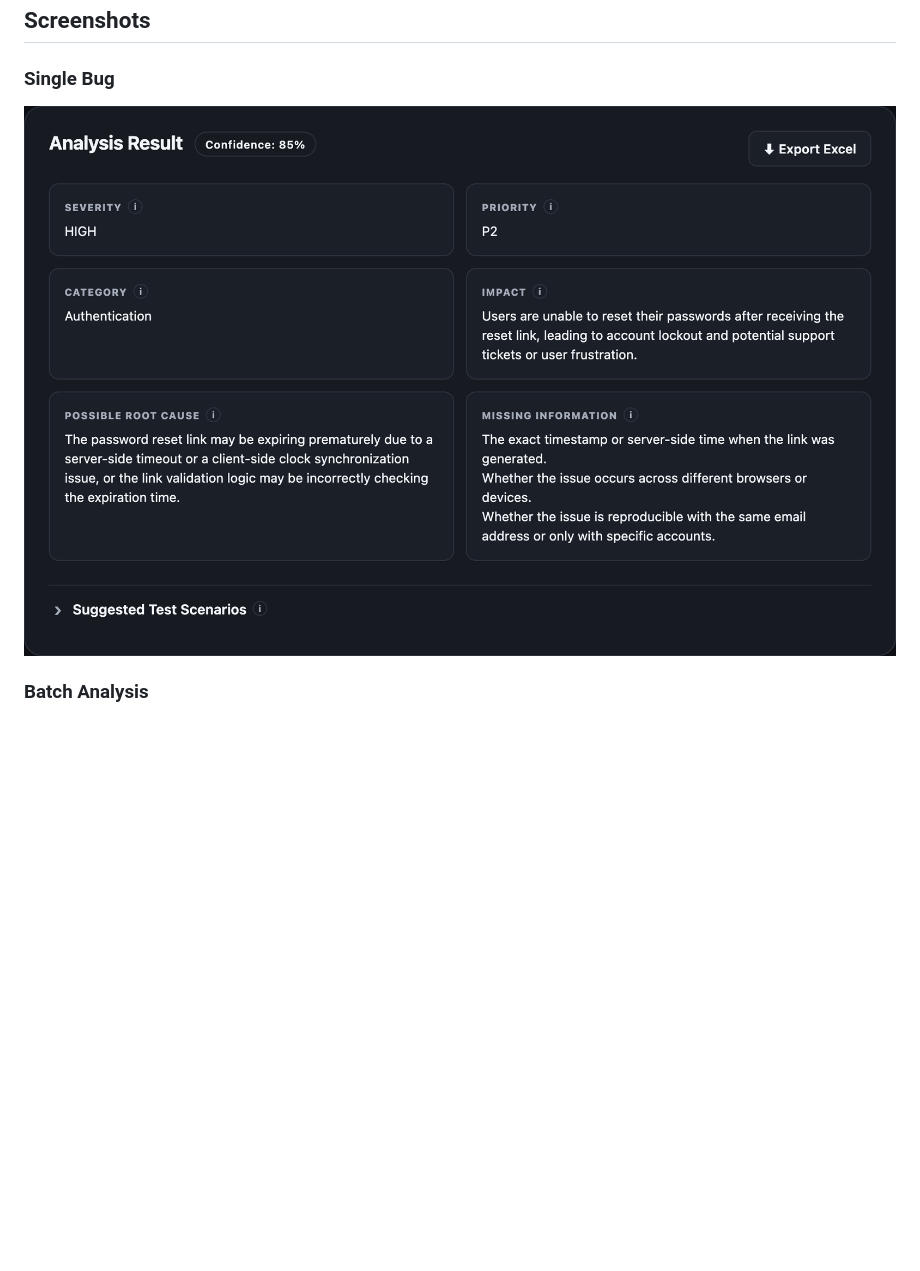
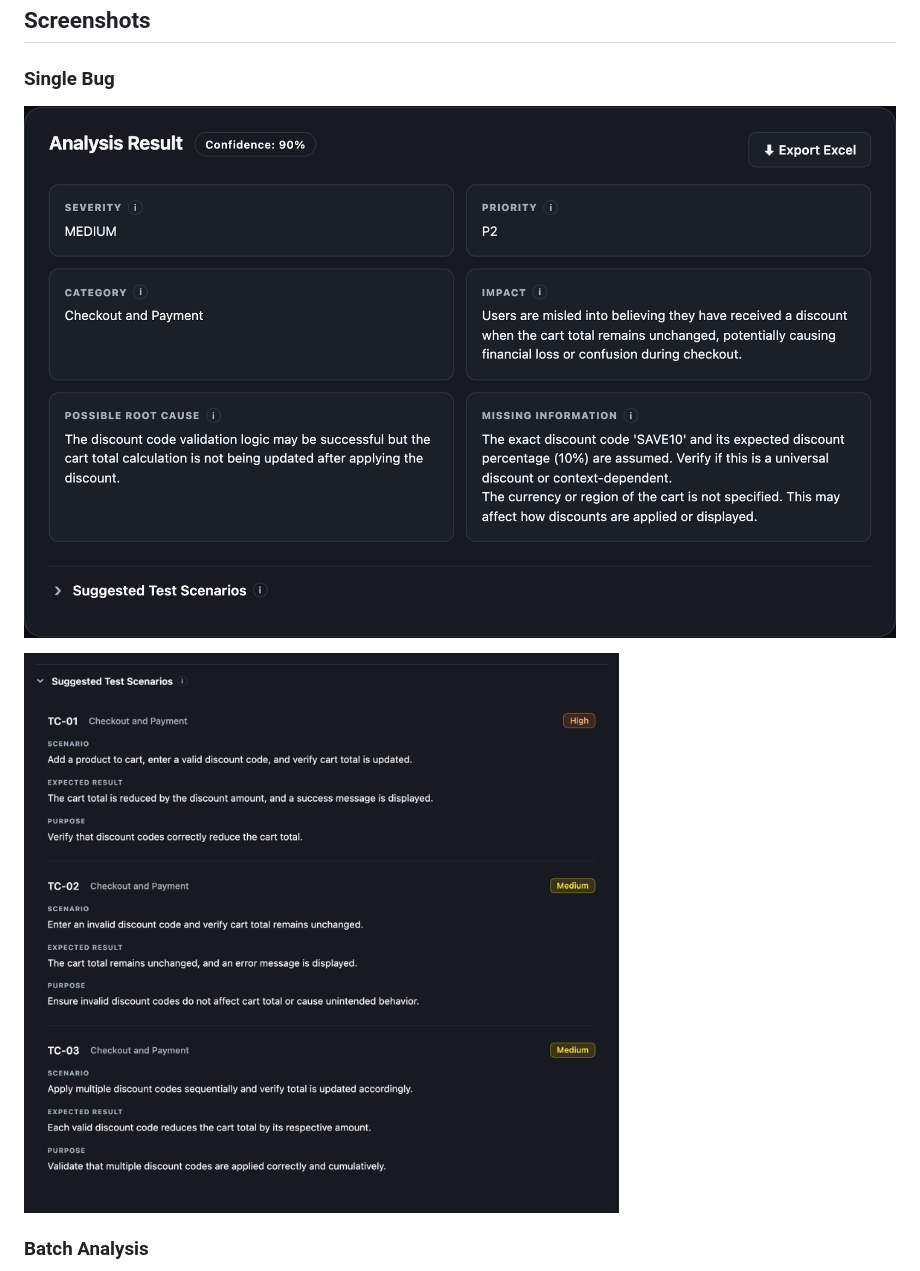
Before and after one commit to berkantepli/ai-bug-analyzer, a Markdown page: README.md, the part around one of its changes. Drawn GitHub-style; pictures changed too: docs/images/single-result.png, docs/images/test-scenarios.png (added); blank space fills up the shorter version.

```diff
--- a/README.md
+++ b/README.md
@@ -14,6 +14,8 @@ You can analyze **one bug** (with screenshots if you have them) or a **whole Exc
 
 ![Analysis of one bug report: confidence, severity, priority, category, impact, possible root cause and missing information](docs/images/single-result.png)
 
+![Suggested test scenarios for the bug, each with a scenario, expected result, purpose and priority](docs/images/test-scenarios.png)
+
 ### Batch Analysis
 
 ![Batch analysis of the six sample bugs: overview counts, severity, priority and category summary, and one card per bug](docs/images/batch-result.png)
```
Also changed, not shown: other parts of README.md (+4 -0 lines), docs/images/service-diagnosis.png (added).
